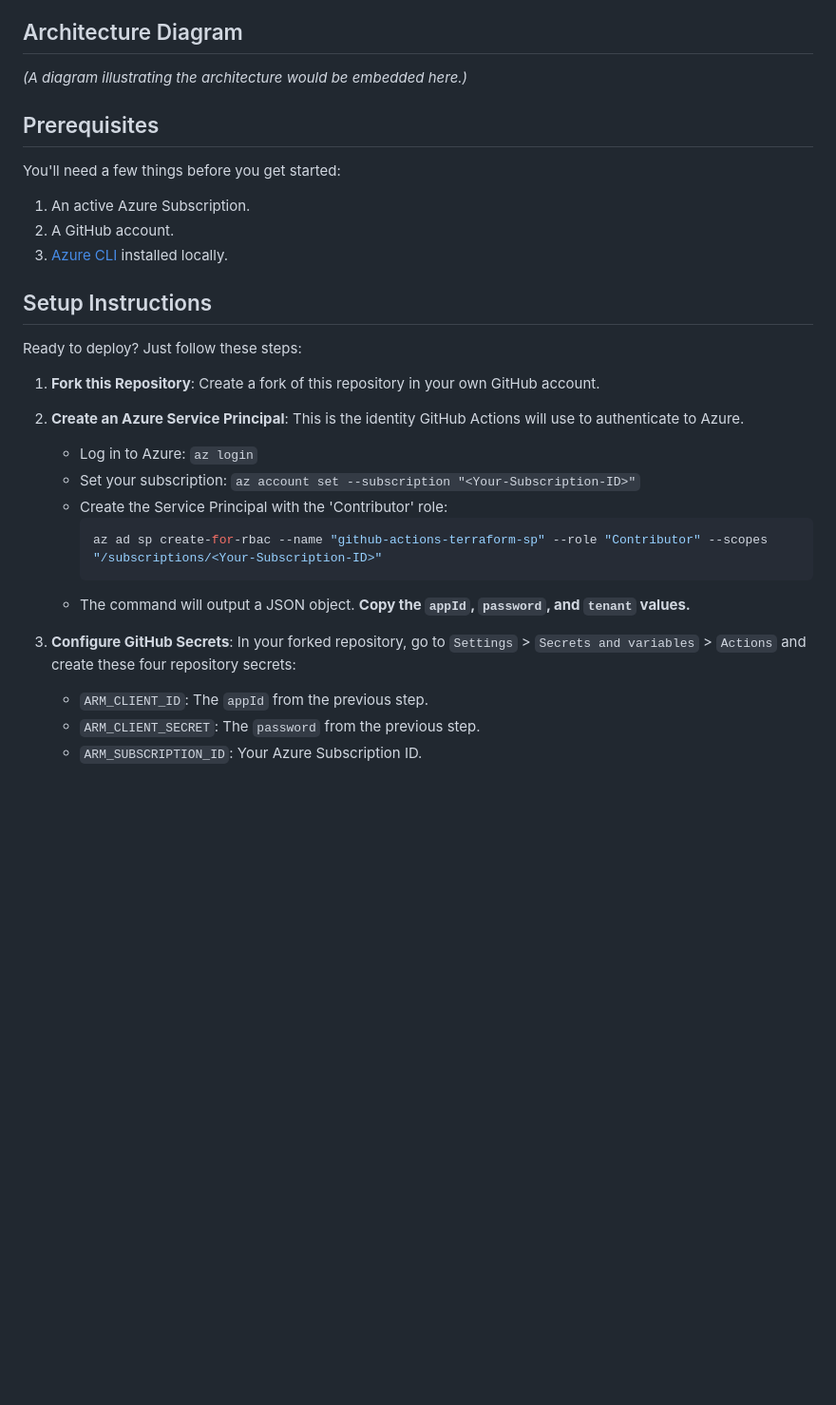
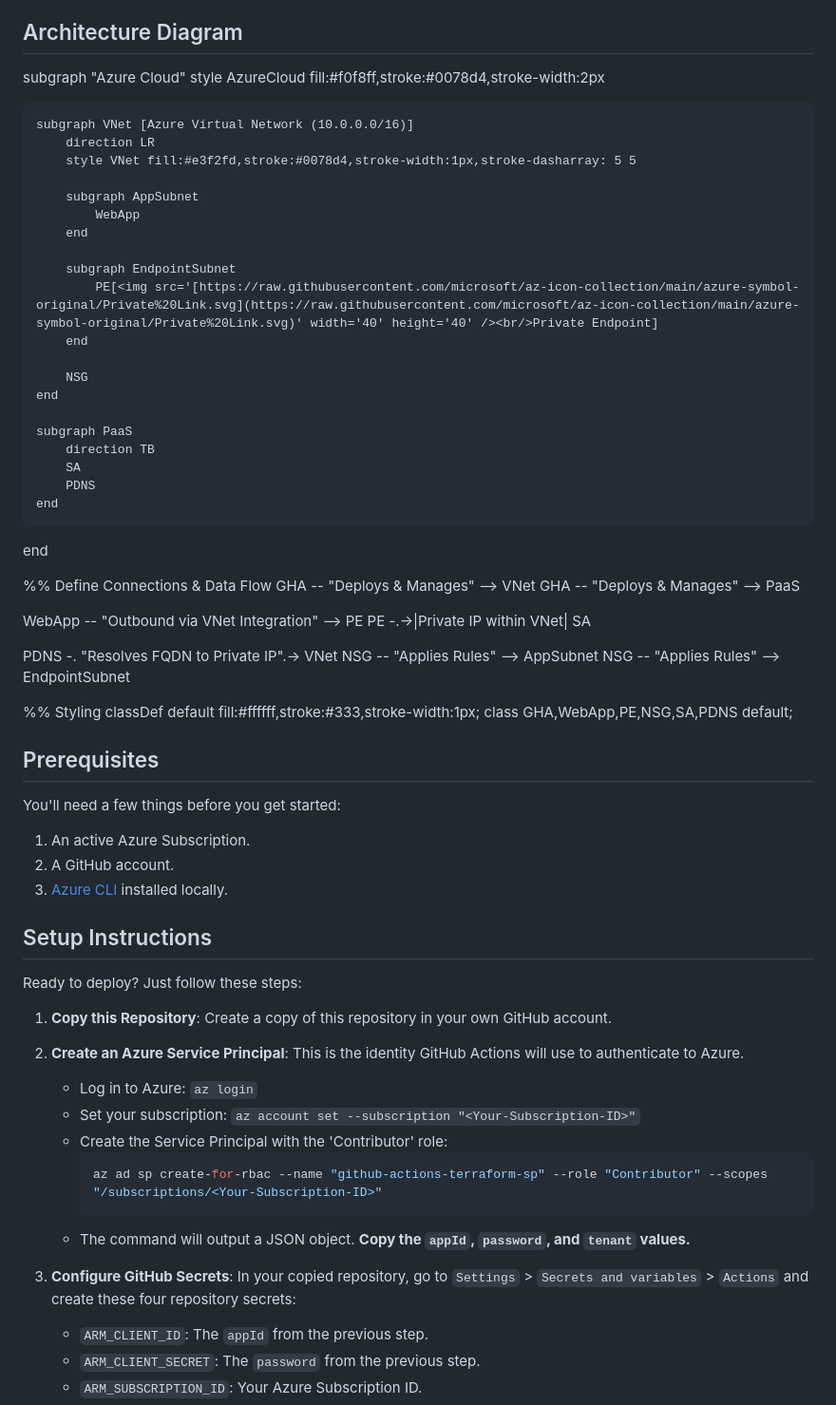
Before and after one commit to ticinovic/azure-iac-terraform, a Markdown page: README.md, the part around the change. Shown at 95% size. Rendered like a GitHub page; blank space fills up the shorter version.

````diff
--- a/README.md
+++ b/README.md
@@ -30,8 +30,45 @@ I've configured this project to spin up the following Azure resources, all with
 
 ## Architecture Diagram
 
-*(A diagram illustrating the architecture would be embedded here.)*
+subgraph "Azure Cloud"
+    style AzureCloud fill:#f0f8ff,stroke:#0078d4,stroke-width:2px
 
+    subgraph VNet [Azure Virtual Network (10.0.0.0/16)]
+        direction LR
+        style VNet fill:#e3f2fd,stroke:#0078d4,stroke-width:1px,stroke-dasharray: 5 5
+
+        subgraph AppSubnet
+            WebApp
+        end
+
+        subgraph EndpointSubnet
+            PE[<img src='[https://raw.githubusercontent.com/microsoft/az-icon-collection/main/azure-symbol-original/Private%20Link.svg](https://raw.githubusercontent.com/microsoft/az-icon-collection/main/azure-symbol-original/Private%20Link.svg)' width='40' height='40' /><br/>Private Endpoint]
+        end
+
+        NSG
+    end
+
+    subgraph PaaS
+        direction TB
+        SA
+        PDNS
+    end
+end
+
+%% Define Connections & Data Flow
+GHA -- "Deploys & Manages" --> VNet
+GHA -- "Deploys & Manages" --> PaaS
+
+WebApp -- "Outbound via VNet Integration" --> PE
+PE -.->|Private IP within VNet| SA
+
+PDNS -. "Resolves FQDN to Private IP".-> VNet
+NSG -- "Applies Rules" --> AppSubnet
+NSG -- "Applies Rules" --> EndpointSubnet
+
+%% Styling
+classDef default fill:#ffffff,stroke:#333,stroke-width:1px;
+class GHA,WebApp,PE,NSG,SA,PDNS default;
 ## Prerequisites
 
 You'll need a few things before you get started:
@@ -44,7 +81,7 @@ You'll need a few things before you get started:
 
 Ready to deploy? Just follow these steps:
 
-1.  **Fork this Repository**: Create a fork of this repository in your own GitHub account.
+1.  **Copy this Repository**: Create a copy of this repository in your own GitHub account.
 
 2.  **Create an Azure Service Principal**: This is the identity GitHub Actions will use to authenticate to Azure.
 
@@ -56,7 +93,7 @@ Ready to deploy? Just follow these steps:
         ```
       - The command will output a JSON object. **Copy the `appId`, `password`, and `tenant` values.**
 
-3.  **Configure GitHub Secrets**: In your forked repository, go to `Settings` \> `Secrets and variables` \> `Actions` and create these four repository secrets:
+3.  **Configure GitHub Secrets**: In your copied repository, go to `Settings` \> `Secrets and variables` \> `Actions` and create these four repository secrets:
 
       - `ARM_CLIENT_ID`: The `appId` from the previous step.
       - `ARM_CLIENT_SECRET`: The `password` from the previous step.
````
